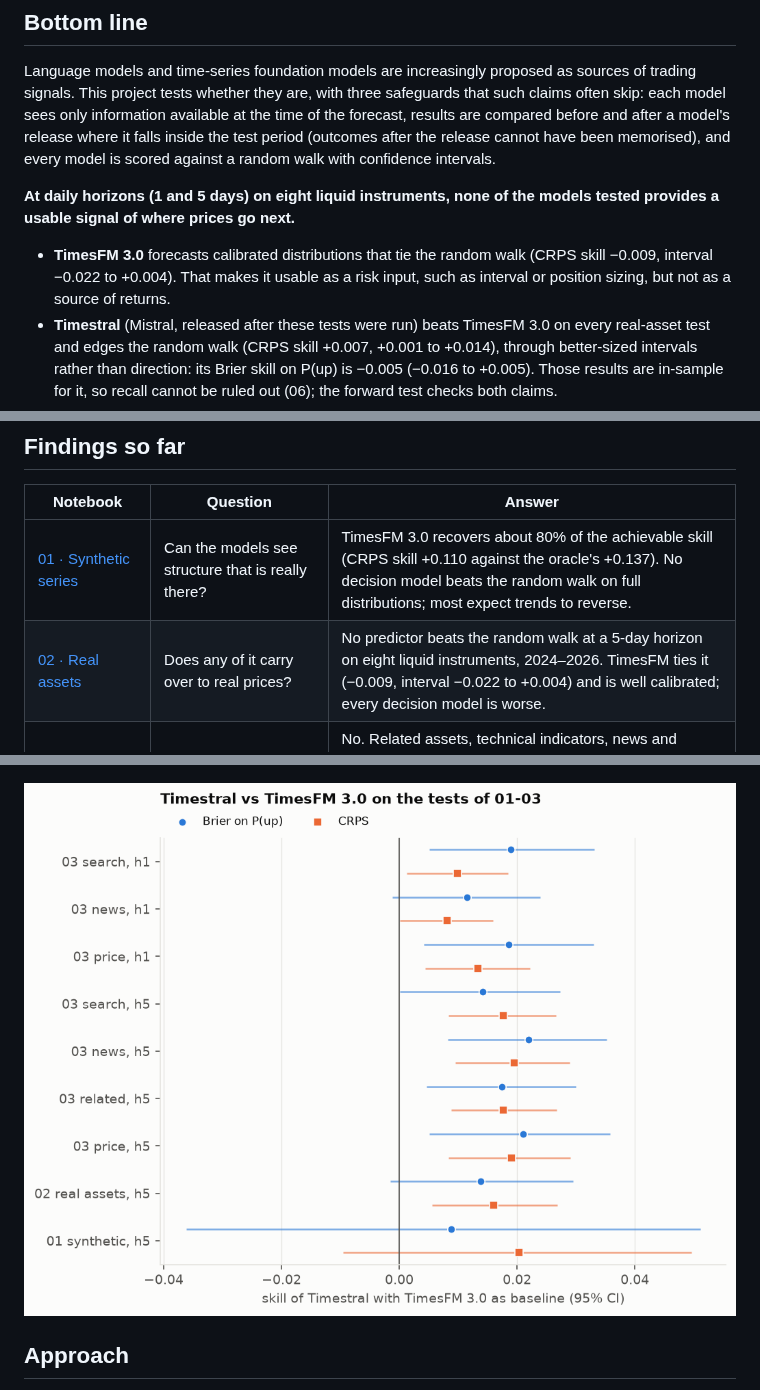
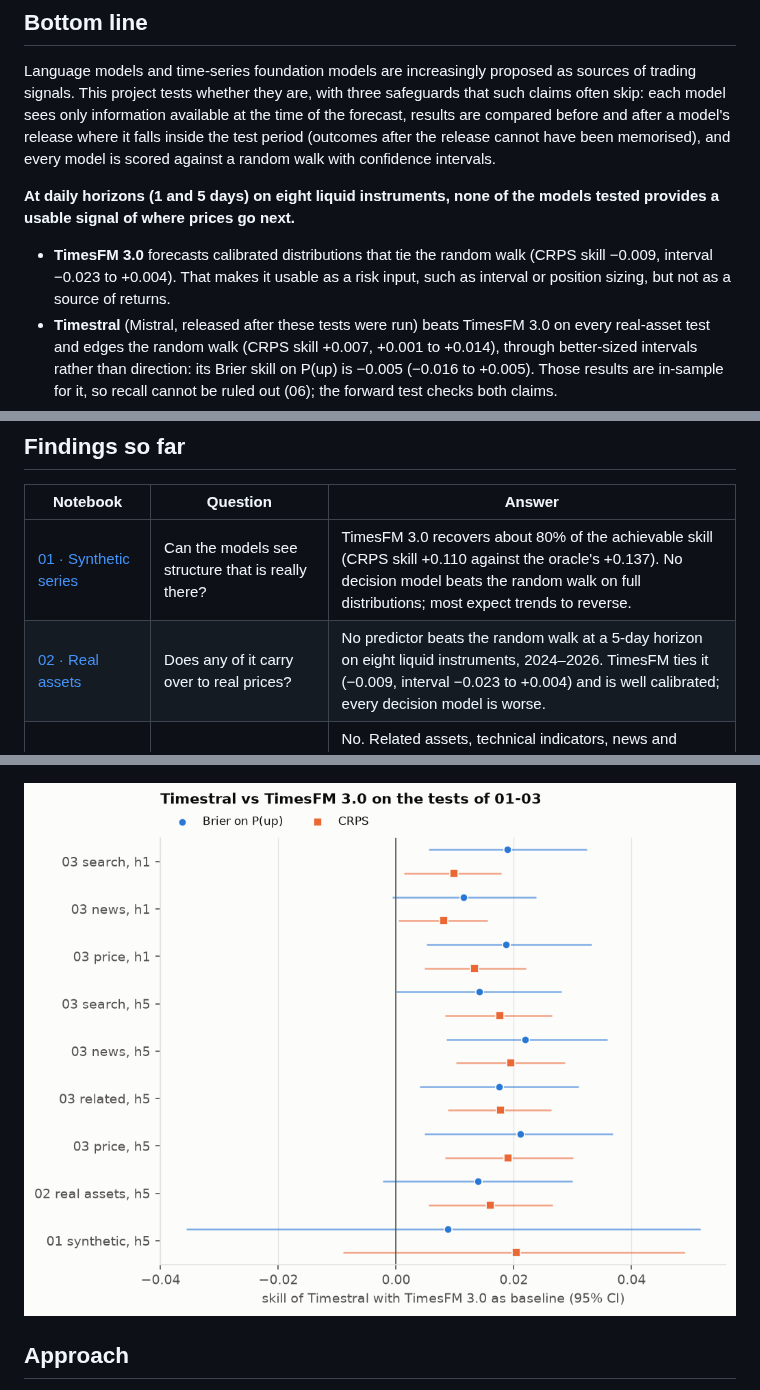
Before and after one commit to vale-dinap/signalbench, a Markdown page: README.md, 3 parts joined by grey strips. GitHub-like rendering; pictures changed too: docs/figures/06_timestral_vs_timesfm3.png.

Commit message:
docs: rerun the notebooks with the fixed skill intervals
Interval bounds move by up to 0.01, typically 0.001 to 0.003; no point
estimate or conclusion changes. The prose, README and figures quote
the new bounds.

```diff
--- a/README.md
+++ b/README.md
@@ -12,7 +12,7 @@ Language models and time-series foundation models are increasingly proposed as s
 
 **At daily horizons (1 and 5 days) on eight liquid instruments, none of the models tested provides a usable signal of where prices go next.**
 
-- **TimesFM 3.0** forecasts calibrated distributions that tie the random walk (CRPS skill −0.009, interval −0.022 to +0.004). That makes it usable as a risk input, such as interval or position sizing, but not as a source of returns.
+- **TimesFM 3.0** forecasts calibrated distributions that tie the random walk (CRPS skill −0.009, interval −0.023 to +0.004). That makes it usable as a risk input, such as interval or position sizing, but not as a source of returns.
 - **Timestral** (Mistral, released after these tests were run) beats TimesFM 3.0 on every real-asset test and edges the random walk (CRPS skill +0.007, +0.001 to +0.014), through better-sized intervals rather than direction: its Brier skill on P(up) is −0.005 (−0.016 to +0.005). Those results are in-sample for it, so recall cannot be ruled out (06); the forward test checks both claims.
 - **The decision models tested** are worse than the random walk as forecasters, and headlines make them worse. Combined with TimesFM they add nothing measurable (+0.003, −0.007 to +0.013).
 - **As headline readers** the decision models do understand the news: their ratings track the move just made. But their news score has no information coefficient with the next return (−0.005, −0.075 to +0.064). Studies that find LLM sentiment predicting next-day returns (Lopez-Lira and Tang, 2023) locate the effect in small stocks and in news released after the close; with liquid instruments and news known before the decision time, none remains.
@@ -47,7 +47,7 @@ Every model runs locally; decision models as quantised GGUF builds. Decision mod
 | Notebook | Question | Answer |
 |---|---|---|
 | [01 · Synthetic series](notebooks/01_synthetic_series.ipynb) | Can the models see structure that is really there? | TimesFM 3.0 recovers about 80% of the achievable skill (CRPS skill +0.110 against the oracle's +0.137). No decision model beats the random walk on full distributions; most expect trends to reverse. |
-| [02 · Real assets](notebooks/02_real_assets.ipynb) | Does any of it carry over to real prices? | No predictor beats the random walk at a 5-day horizon on eight liquid instruments, 2024–2026. TimesFM ties it (−0.009, interval −0.022 to +0.004) and is well calibrated; every decision model is worse. |
+| [02 · Real assets](notebooks/02_real_assets.ipynb) | Does any of it carry over to real prices? | No predictor beats the random walk at a 5-day horizon on eight liquid instruments, 2024–2026. TimesFM ties it (−0.009, interval −0.023 to +0.004) and is well calibrated; every decision model is worse. |
 | [03 · Enrichment](notebooks/03_enrichment.ipynb) | Does added information create skill? | No. Related assets, technical indicators, news and search interest leave TimesFM unchanged. Decision models gain from summaries (indicators, search ratios) by losing a bearish lean, and lose from raw headlines, which make them more confident without making them more right. |
 | [04 · Combinations](notebooks/04_combinations.ipynb) | Can decision models add to TimesFM? | No. Pools and agreement gates with TimesFM stay within ±0.01 of it. As headline readers they rate news sensibly (their ratings track the move already made), but their news score has no information coefficient with the next return (−0.005, interval −0.075 to +0.064). |
 | [06 · Timestral](notebooks/06_timestral.ipynb) | Does a newer foundation model, released after these tests, change the answer? | Not for direction. Timestral beats TimesFM 3.0 on all eight real-asset tests (CRPS +0.008 to +0.019) and is the first predictor here to edge the random walk (+0.007, +0.001 to +0.014), but through its intervals, not its direction, and in-sample for it. |
```
Also changed, not shown: docs/figures/02_real_assets_crps_skill.png, docs/figures/03_news_search_h1.png, 5 other files.
